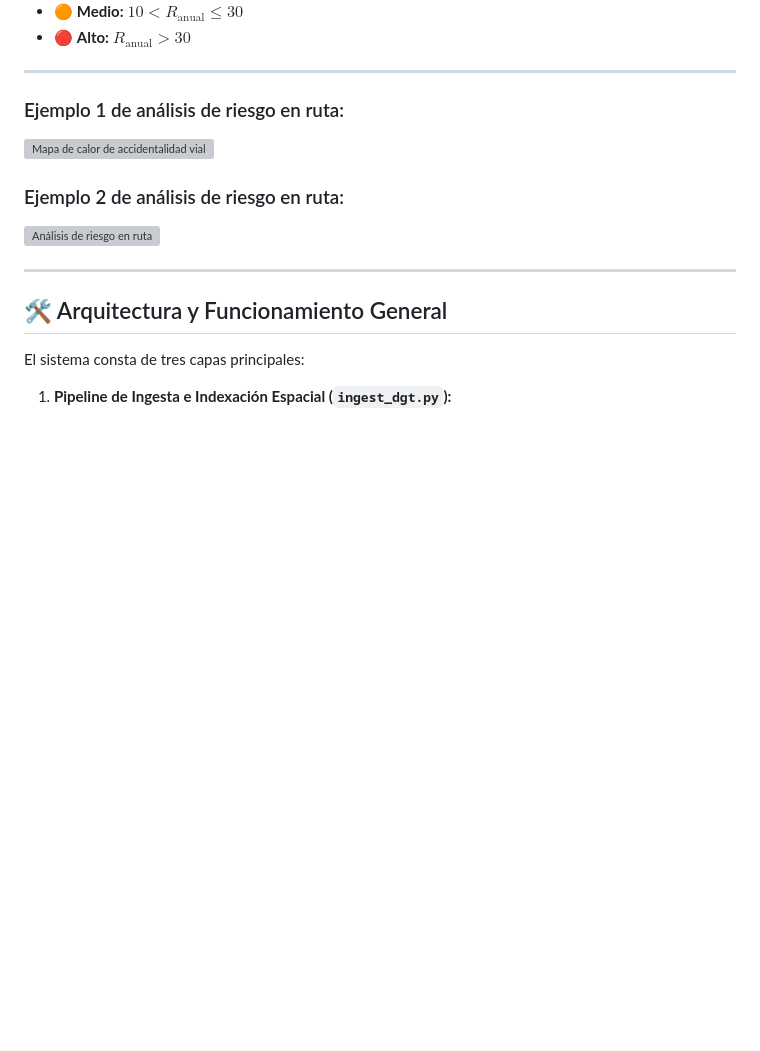
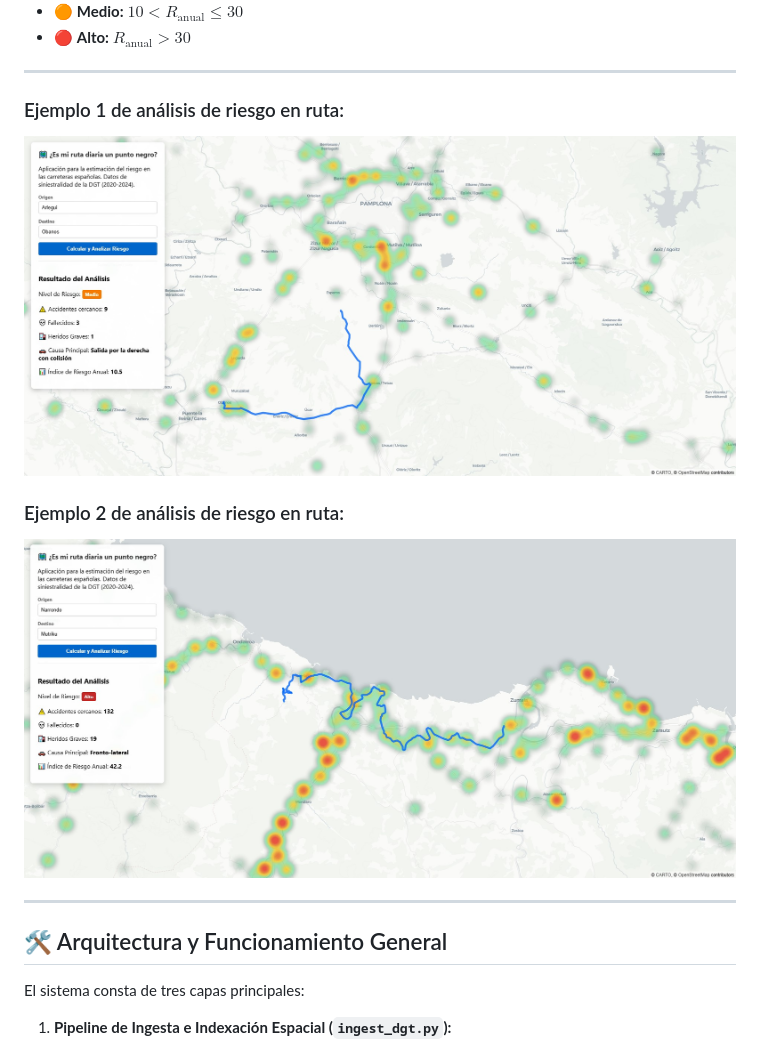
Before and after one commit to dung146596/peligrosidad_ctras_espana, a Markdown page: README.md, the part around the change. GitHub-like rendering; blank space fills up the shorter version; grey boxes are pictures that could not be loaded.

Commit message:
correccion errata readme

```diff
--- a/README.md
+++ b/README.md
@@ -36,10 +36,10 @@ Donde $M$ es el total de accidentes acumulados a lo largo del trayecto.
 
 ---
 ### Ejemplo 1 de análisis de riesgo en ruta:
-![Mapa de calor de accidentalidad vial](img/sample_1.png)
+![Mapa de calor de accidentalidad vial](img/sample_1.jpg)
 
 ### Ejemplo 2 de análisis de riesgo en ruta:
-![Análisis de riesgo en ruta](img/sample_2.png)
+![Análisis de riesgo en ruta](img/sample_2.jpg)
 
 ---
 
```
